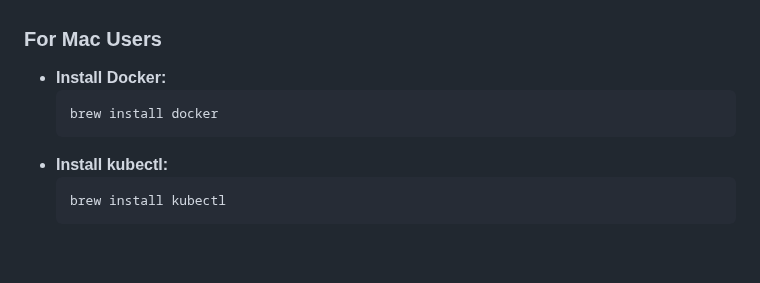
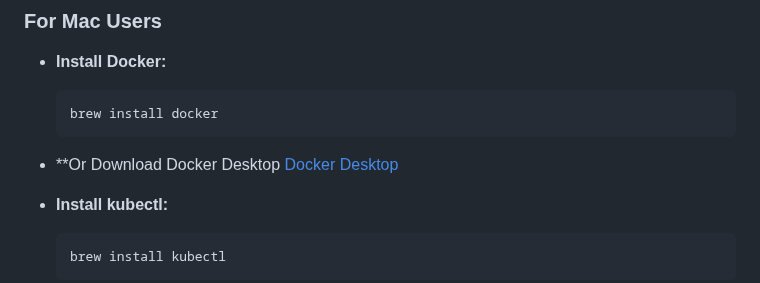
Before and after one commit to pvass24/k8s-kadence, a Markdown page: kind-install/README.md, the part around the change. GitHub-like rendering; blank space fills up the shorter version.

Commit message:
added docker desktop

````diff
--- a/kind-install/README.md
+++ b/kind-install/README.md
@@ -11,6 +11,10 @@ Before we begin, ensure you have Docker and `kubectl` installed on your device.
   ```sh
   brew install docker
   ```
+- **Or Download Docker Desktop
+  [Docker Desktop](https://www.docker.com/products/docker-desktop)
+
+
 - **Install kubectl:**
   ```sh
   brew install kubectl
````
